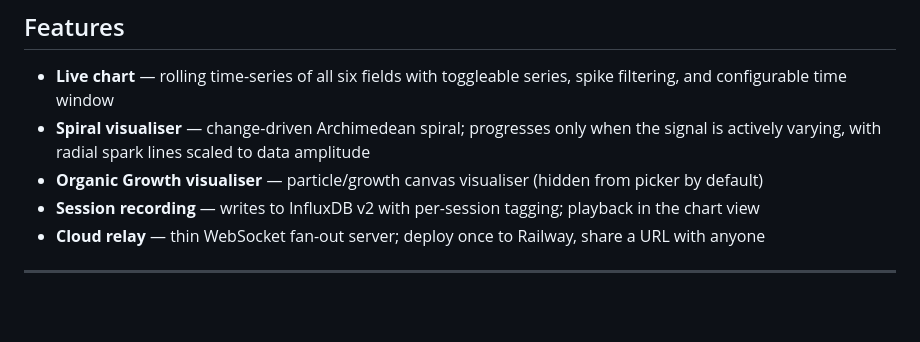
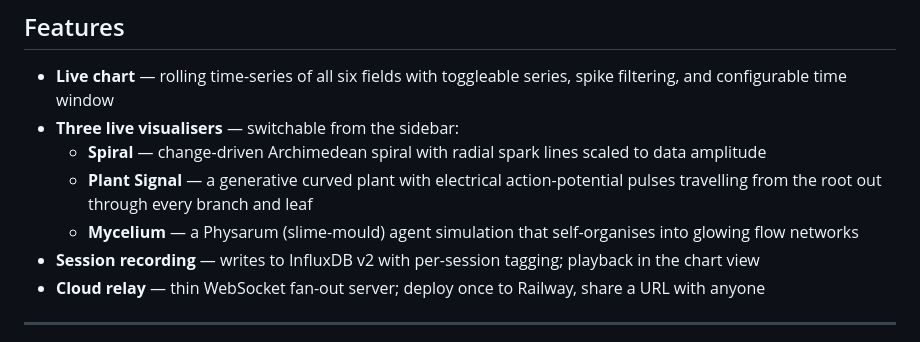
Before and after one commit to unicornrobot/scion-DB, a Markdown page: README.md, the part around one of its changes. Rendered like a GitHub page; blank space fills up the shorter version.

```diff
--- a/README.md
+++ b/README.md
@@ -44,8 +44,10 @@ Pocket Scion (UDP/OSC)
 ## Features
 
 - **Live chart** — rolling time-series of all six fields with toggleable series, spike filtering, and configurable time window
-- **Spiral visualiser** — change-driven Archimedean spiral; progresses only when the signal is actively varying, with radial spark lines scaled to data amplitude
-- **Organic Growth visualiser** — particle/growth canvas visualiser (hidden from picker by default)
+- **Three live visualisers** — switchable from the sidebar:
+  - **Spiral** — change-driven Archimedean spiral with radial spark lines scaled to data amplitude
+  - **Plant Signal** — a generative curved plant with electrical action-potential pulses travelling from the root out through every branch and leaf
+  - **Mycelium** — a Physarum (slime-mould) agent simulation that self-organises into glowing flow networks
 - **Session recording** — writes to InfluxDB v2 with per-session tagging; playback in the chart view
 - **Cloud relay** — thin WebSocket fan-out server; deploy once to Railway, share a URL with anyone
 
```
Also changed, not shown: other parts of README.md (+30 -7 lines).
